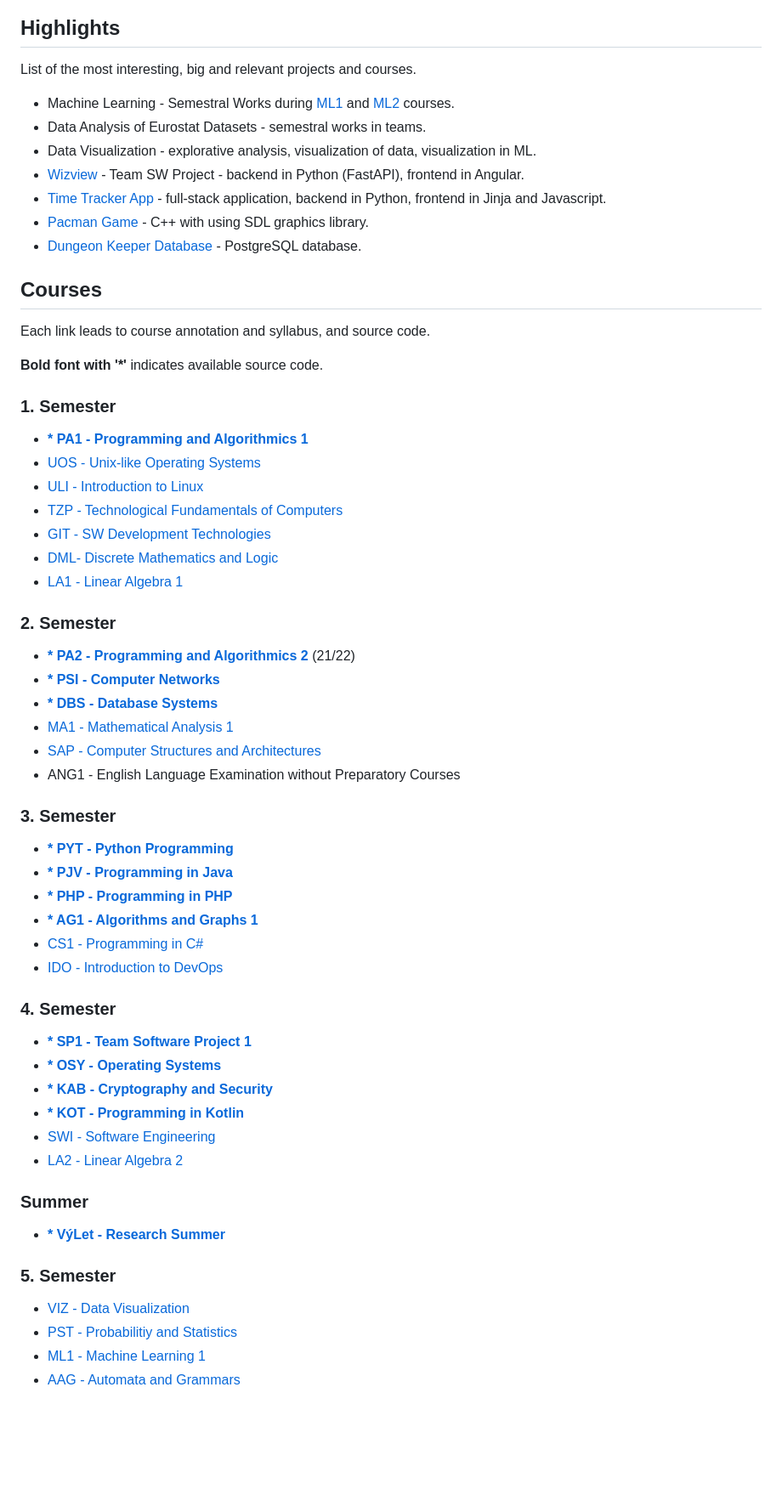
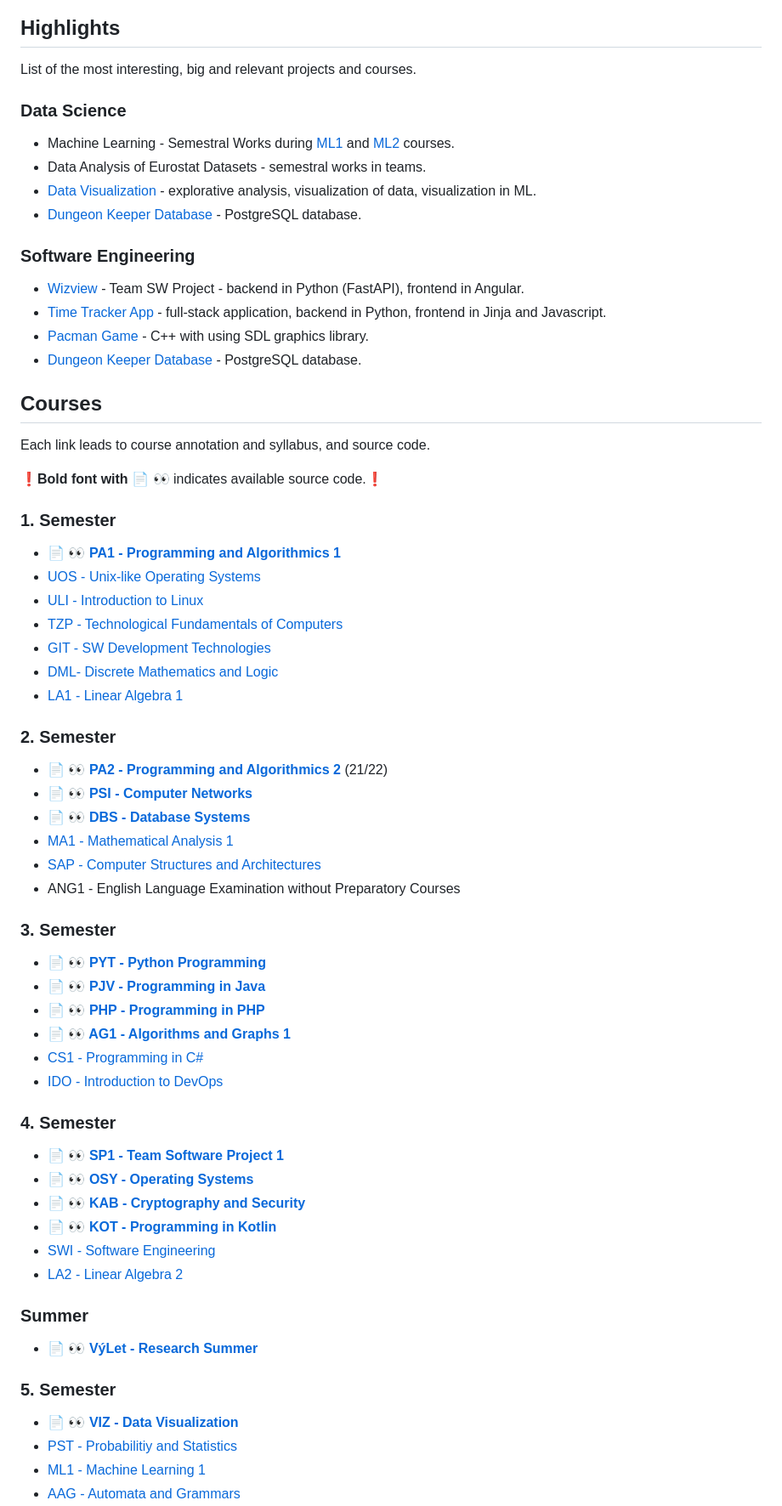
Before and after one commit to nickobard/University, a Markdown page: README.md, the part around the change. Shown at 85% size. Drawn GitHub-style; blank space fills up the shorter version.

Commit message:
Update main readme

```diff
--- a/README.md
+++ b/README.md
@@ -7,9 +7,15 @@ Hello, I'm Nikita, this is my repository with all of my [university](https://fit
 
 List of the most interesting, big and relevant projects and courses.
 
+### Data Science
+
 - Machine Learning - Semestral Works during [ML1](5.Semester/ML1) and [ML2](6.Semester/ML2) courses.
 - Data Analysis of Eurostat Datasets - semestral works in teams.
-- Data Visualization - explorative analysis, visualization of data, visualization in ML.
+- [Data Visualization](5.Semester/VIZ) - explorative analysis, visualization of data, visualization in ML.
+- [Dungeon Keeper Database](2.Semester/DBS) - PostgreSQL database.
+
+### Software Engineering
+
 - [Wizview](4.Semester/SP1/Wizview) - Team SW Project - backend in Python (FastAPI), frontend in Angular.
 - [Time Tracker App](3.Semester/PYT/Semestral%20Work) - full-stack application, backend in Python, frontend in Jinja and Javascript.
 - [Pacman Game](2.Semester/PA2%20(2022)/Semestral%20Work) - C++ with using SDL graphics library.
@@ -19,10 +25,10 @@ List of the most interesting, big and relevant projects and courses.
 
 Each link leads to course annotation and syllabus, and source code.
 
-**Bold font with '*'** indicates available source code.
+❗**Bold font with 📄 👀** indicates available source code.❗
 
 ### 1. Semester
-- [**\* PA1 - Programming and Algorithmics 1**](1.Semester/PA1)
+- [**📄 👀 PA1 - Programming and Algorithmics 1**](1.Semester/PA1)
 - [UOS - Unix-like Operating Systems](1.Semester/UOS)
 - [ULI - Introduction to Linux](1.Semester/ULI)
 - [TZP - Technological Fundamentals of Computers](1.Semester/TZP)
@@ -30,30 +36,30 @@ Each link leads to course annotation and syllabus, and source code.
 - [DML- Discrete Mathematics and Logic](1.Semester/DML)
 - [LA1 - Linear Algebra 1](1.Semester/LA1)
 ### 2. Semester
-- [**\* PA2 - Programming and Algorithmics 2**](2.Semester/PA2%20(2022)) (21/22)
-- [**\* PSI - Computer Networks**](2.Semester/PSI)
-- [**\* DBS - Database Systems**](2.Semester/DBS)
+- [**📄 👀 PA2 - Programming and Algorithmics 2**](2.Semester/PA2%20(2022)) (21/22)
+- [**📄 👀 PSI - Computer Networks**](2.Semester/PSI)
+- [**📄 👀 DBS - Database Systems**](2.Semester/DBS)
 - [MA1 - Mathematical Analysis 1](2.Semester/MA1)
 - [SAP - Computer Structures and Architectures](2.Semester/SAP)
 - ANG1 - English Language Examination without Preparatory Courses
 ### 3. Semester
-- [**\* PYT - Python Programming**](3.Semester/PYT)
-- [**\* PJV - Programming in Java**](3.Semester/PJV)
-- [**\* PHP - Programming in PHP**](3.Semester/PHP)
-- [**\* AG1 - Algorithms and Graphs 1**](3.Semester/AG1)
+- [**📄 👀 PYT - Python Programming**](3.Semester/PYT)
+- [**📄 👀 PJV - Programming in Java**](3.Semester/PJV)
+- [**📄 👀 PHP - Programming in PHP**](3.Semester/PHP)
+- [**📄 👀 AG1 - Algorithms and Graphs 1**](3.Semester/AG1)
 - [CS1 - Programming in C#](3.Semester/CS1)
 - [IDO - Introduction to DevOps](3.Semester/IDO)
 ### 4. Semester
-- [**\* SP1 - Team Software Project 1**](4.Semester/SP1)
-- [**\* OSY - Operating Systems**](4.Semester/OSY)
-- [**\* KAB - Cryptography and Security**](4.Semester/KAB)
-- [**\* KOT - Programming in Kotlin**](4.Semester/KOT)
+- [**📄 👀 SP1 - Team Software Project 1**](4.Semester/SP1)
+- [**📄 👀 OSY - Operating Systems**](4.Semester/OSY)
+- [**📄 👀 KAB - Cryptography and Security**](4.Semester/KAB)
+- [**📄 👀 KOT - Programming in Kotlin**](4.Semester/KOT)
 - [SWI - Software Engineering](4.Semester/SWI)
 - [LA2 - Linear Algebra 2](4.Semester/LA2)
 ### Summer
-- [**\* VýLet - Research Summer**](Summer%20(2023)/Research%20Summer)
+- [**📄 👀 VýLet - Research Summer**](Summer%20(2023)/Research%20Summer)
 ### 5. Semester
-- [VIZ - Data Visualization](5.Semester/VIZ)
+- [**📄 👀 VIZ - Data Visualization**](5.Semester/VIZ)
 - [PST - Probabilitiy and Statistics](5.Semester/PST)
 - [ML1 - Machine Learning 1](5.Semester/ML1)
 - [AAG - Automata and Grammars](5.Semester/AAG)
```
